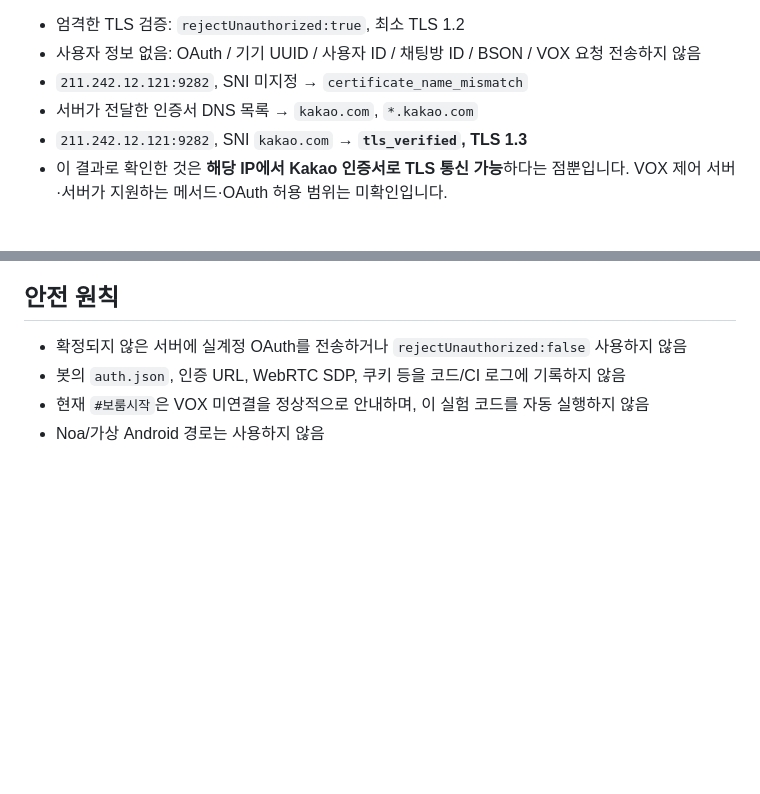
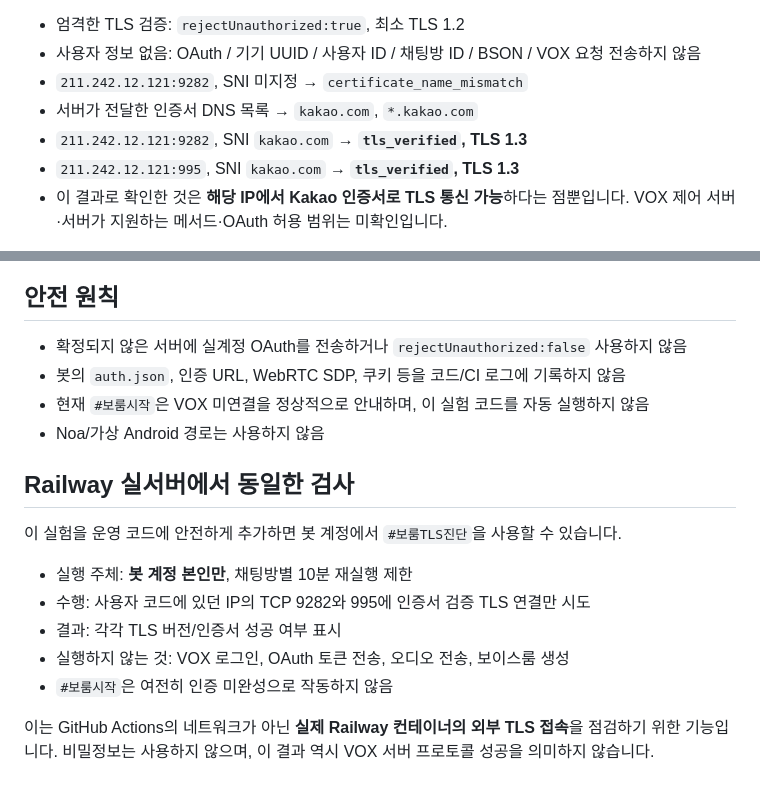
Before and after one commit to yiraethai7777-cell/hz, a Markdown page: docs/vox30-tls-candidate-test-2026-11-12.md, 2 parts joined by grey strips. GitHub-like rendering; blank space fills up the shorter version.

Commit message:
docs(voice): record TCP995 result and on-demand Railway-only TLS diagnostic

```diff
--- a/docs/vox30-tls-candidate-test-2026-11-12.md
+++ b/docs/vox30-tls-candidate-test-2026-11-12.md
@@ -34,6 +34,7 @@ MD5(헤더 앞 8B), SEED-CBC와 고정 IV 및 discovery 메서드 `0x7530=30000`
 - `211.242.12.121:9282`, SNI 미지정 → `certificate_name_mismatch`
 - 서버가 전달한 인증서 DNS 목록 → `kakao.com`, `*.kakao.com`
 - `211.242.12.121:9282`, SNI `kakao.com` → **`tls_verified`, TLS 1.3**
+- `211.242.12.121:995`, SNI `kakao.com` → **`tls_verified`, TLS 1.3**
 - 이 결과로 확인한 것은 **해당 IP에서 Kakao 인증서로 TLS 통신 가능**하다는 점뿐입니다.
   VOX 제어 서버·서버가 지원하는 메서드·OAuth 허용 범위는 미확인입니다.
 
@@ -55,3 +56,16 @@ MD5(헤더 앞 8B), SEED-CBC와 고정 IV 및 discovery 메서드 `0x7530=30000`
 - 봇의 `auth.json`, 인증 URL, WebRTC SDP, 쿠키 등을 코드/CI 로그에 기록하지 않음
 - 현재 `#보룸시작`은 VOX 미연결을 정상적으로 안내하며, 이 실험 코드를 자동 실행하지 않음
 - Noa/가상 Android 경로는 사용하지 않음
+
+## Railway 실서버에서 동일한 검사
+
+이 실험을 운영 코드에 안전하게 추가하면 봇 계정에서 `#보룸TLS진단`을 사용할 수 있습니다.
+
+- 실행 주체: **봇 계정 본인만**, 채팅방별 10분 재실행 제한
+- 수행: 사용자 코드에 있던 IP의 TCP 9282와 995에 인증서 검증 TLS 연결만 시도
+- 결과: 각각 TLS 버전/인증서 성공 여부 표시
+- 실행하지 않는 것: VOX 로그인, OAuth 토큰 전송, 오디오 전송, 보이스룸 생성
+- `#보룸시작`은 여전히 인증 미완성으로 작동하지 않음
+
+이는 GitHub Actions의 네트워크가 아닌 **실제 Railway 컨테이너의 외부 TLS 접속**을 점검하기 위한 기능입니다.
+비밀정보는 사용하지 않으며, 이 결과 역시 VOX 서버 프로토콜 성공을 의미하지 않습니다.
```
